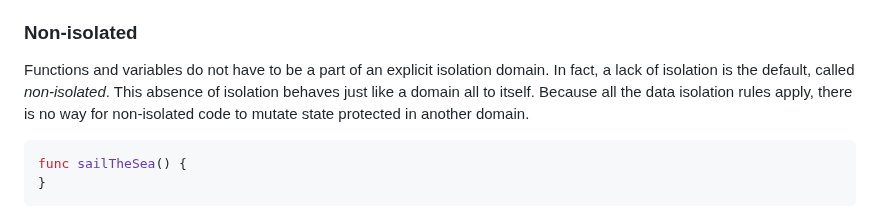
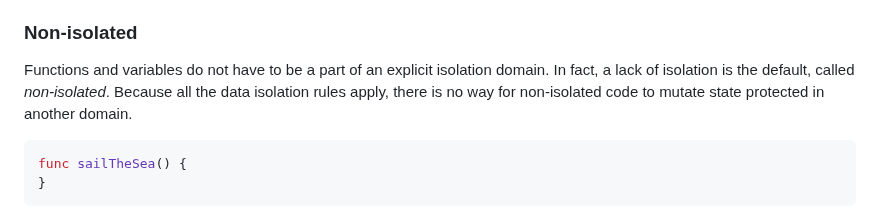
Before and after one commit to apple/swift-migration-guide, a Markdown page: Guide.docc/DataRaceSafety.md, the part around the change. Drawn GitHub-style.

Commit message:
fix #87; remove reference to a non-isolated domain

```diff
--- a/Guide.docc/DataRaceSafety.md
+++ b/Guide.docc/DataRaceSafety.md
@@ -86,7 +86,6 @@ These domains will always fall into one of three categories:
 Functions and variables do not have to be a part of an explicit isolation
 domain.
 In fact, a lack of isolation is the default, called _non-isolated_.
-This absence of isolation behaves just like a domain all to itself.
 Because all the data isolation rules apply,
 there is no way for non-isolated code to mutate state protected in another
 domain.
```
